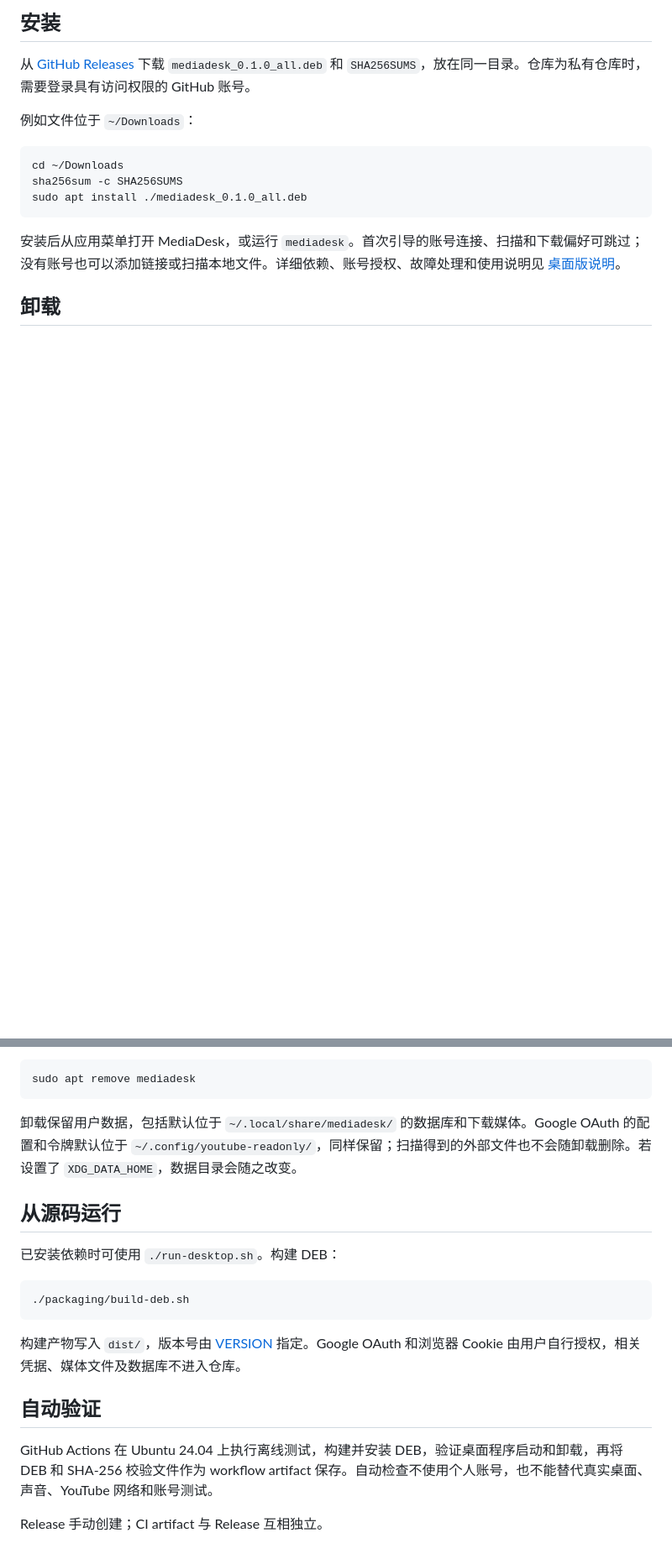
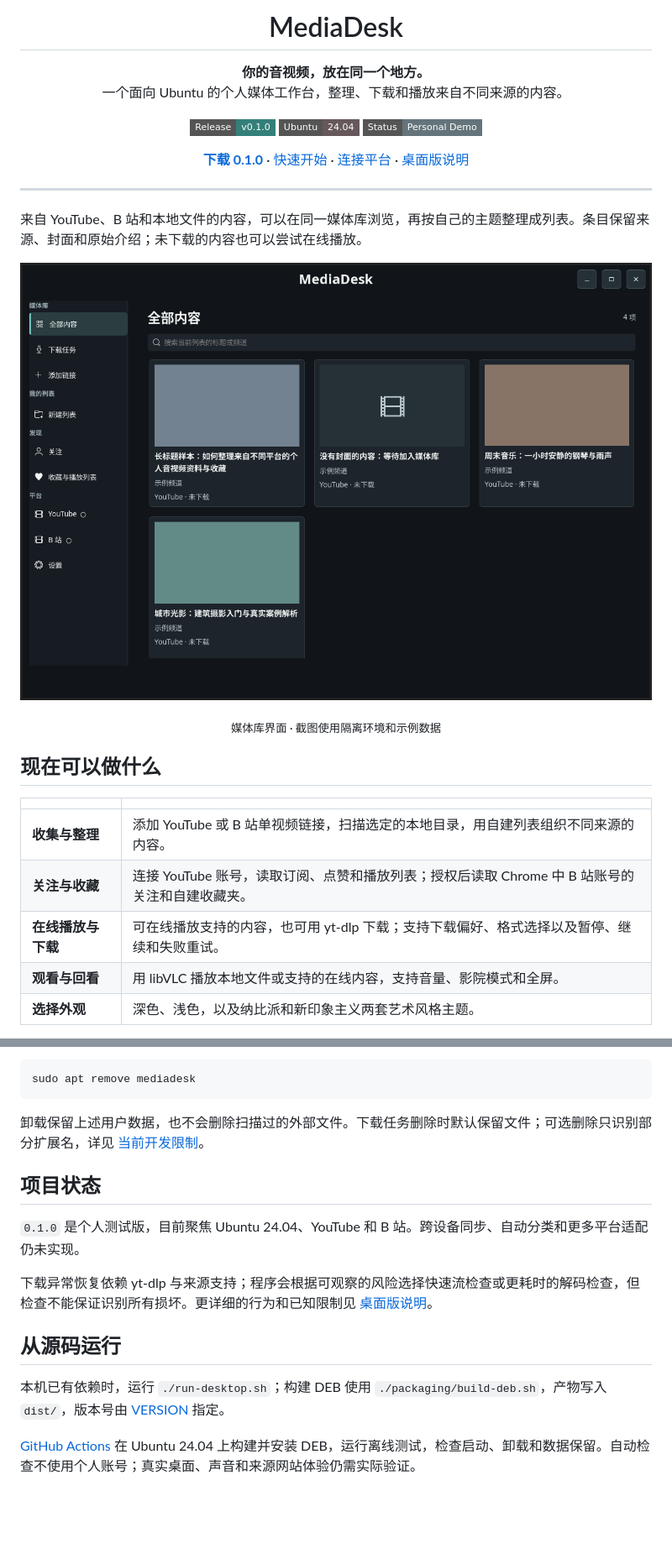
Before and after one commit to yuanhaorannnnnn/MediaDesk, a Markdown page: README.md, 2 parts joined by grey strips. Shown at 84% size. Drawn GitHub-style; pictures changed too: docs/images/library-demo.png (added); badges without logos; blank space fills up the shorter version.

Commit message:
Polish MediaDesk repository homepage

````diff
--- a/README.md
+++ b/README.md
@@ -4,16 +6,31 @@
 
-## 安装
+<h1 align="center">MediaDesk</h1>
 
-从 [GitHub Releases](https://github.com/yuanhaorannnnnn/MediaDesk/releases) 下载 `mediadesk_0.1.0_all.deb` 和 `SHA256SUMS`，放在同一目录。仓库为私有仓库时，需要登录具有访问权限的 GitHub 账号。
+<p align="center"><strong>你的音视频，放在同一个地方。</strong><br>一个面向 Ubuntu 的个人媒体工作台，整理、下载和播放来自不同来源的内容。</p>
 
-例如文件位于 `~/Downloads`：
+<p align="center">
+  <a href="https://github.com/yuanhaorannnnnn/MediaDesk/releases/tag/v0.1.0"><img alt="Release v0.1.0" src="https://img.shields.io/badge/Release-v0.1.0-347f79?style=flat-square"></a>
+  <img alt="Ubuntu 24.04" src="https://img.shields.io/badge/Ubuntu-24.04-66585b?style=flat-square">
+  <img alt="状态：个人测试版" src="https://img.shields.io/badge/Status-Personal%20Demo-64747a?style=flat-square">
+</p>
 
-```sh
-cd ~/Downloads
-sha256sum -c SHA256SUMS
-sudo apt install ./mediadesk_0.1.0_all.deb
-```
+<p align="center"><a href="https://github.com/yuanhaorannnnnn/MediaDesk/releases/tag/v0.1.0"><strong>下载 0.1.0</strong></a> · <a href="#快速开始">快速开始</a> · <a href="#连接平台">连接平台</a> · <a href="README.desktop.md">桌面版说明</a></p>
 
-安装后从应用菜单打开 MediaDesk，或运行 `mediadesk`。首次引导的账号连接、扫描和下载偏好可跳过；没有账号也可以添加链接或扫描本地文件。详细依赖、账号授权、故障处理和使用说明见 [桌面版说明](README.desktop.md)。
+---
 
-## 卸载
+来自 YouTube、B 站和本地文件的内容，可以在同一媒体库浏览，再按自己的主题整理成列表。条目保留来源、封面和原始介绍；未下载的内容也可以尝试在线播放。
+
+![MediaDesk 媒体库界面，展示不同条目的封面、标题和来源状态](docs/images/library-demo.png)
+
+<p align="center"><sub>媒体库界面 · 截图使用隔离环境和示例数据</sub></p>
+
+## 现在可以做什么
+
+| | |
+| --- | --- |
+| **收集与整理** | 添加 YouTube 或 B 站单视频链接，扫描选定的本地目录，用自建列表组织不同来源的内容。 |
+| **关注与收藏** | 连接 YouTube 账号，读取订阅、点赞和播放列表；授权后读取 Chrome 中 B 站账号的关注和自建收藏夹。 |
+| **在线播放与下载** | 可在线播放支持的内容，也可用 yt-dlp 下载；支持下载偏好、格式选择以及暂停、继续和失败重试。 |
+| **观看与回看** | 用 libVLC 播放本地文件或支持的在线内容，支持音量、影院模式和全屏。 |
+| **选择外观** | 深色、浅色，以及纳比派和新印象主义两套艺术风格主题。 |
+
@@ -22,20 +77,16 @@ sudo apt install ./mediadesk_0.1.0_all.deb
 sudo apt remove mediadesk
 ```
 
-卸载保留用户数据，包括默认位于 `~/.local/share/mediadesk/` 的数据库和下载媒体。Google OAuth 的配置和令牌默认位于 `~/.config/youtube-readonly/`，同样保留；扫描得到的外部文件也不会随卸载删除。若设置了 `XDG_DATA_HOME`，数据目录会随之改变。
+卸载保留上述用户数据，也不会删除扫描过的外部文件。下载任务删除时默认保留文件；可选删除只识别部分扩展名，详见 [当前开发限制](README.desktop.md#当前开发限制)。
+
+## 项目状态
+
+`0.1.0` 是个人测试版，目前聚焦 Ubuntu 24.04、YouTube 和 B 站。跨设备同步、自动分类和更多平台适配仍未实现。
+
+下载异常恢复依赖 yt-dlp 与来源支持；程序会根据可观察的风险选择快速流检查或更耗时的解码检查，但检查不能保证识别所有损坏。更详细的行为和已知限制见 [桌面版说明](README.desktop.md)。
 
 ## 从源码运行
 
-已安装依赖时可使用 `./run-desktop.sh`。构建 DEB：
+本机已有依赖时，运行 `./run-desktop.sh`；构建 DEB 使用 `./packaging/build-deb.sh`，产物写入 `dist/`，版本号由 [VERSION](VERSION) 指定。
 
-```sh
-./packaging/build-deb.sh
-```
-
-构建产物写入 `dist/`，版本号由 [VERSION](VERSION) 指定。Google OAuth 和浏览器 Cookie 由用户自行授权，相关凭据、媒体文件及数据库不进入仓库。
-
-## 自动验证
-
-GitHub Actions 在 Ubuntu 24.04 上执行离线测试，构建并安装 DEB，验证桌面程序启动和卸载，再将 DEB 和 SHA-256 校验文件作为 workflow artifact 保存。自动检查不使用个人账号，也不能替代真实桌面、声音、YouTube 网络和账号测试。
-
-Release 手动创建；CI artifact 与 Release 互相独立。
+[GitHub Actions](https://github.com/yuanhaorannnnnn/MediaDesk/actions) 在 Ubuntu 24.04 上构建并安装 DEB，运行离线测试，检查启动、卸载和数据保留。自动检查不使用个人账号；真实桌面、声音和来源网站体验仍需实际验证。
````
Also changed, not shown: other parts of README.md (+42 -2 lines), docs/images/downloads-demo.png (added), 1 other file.
